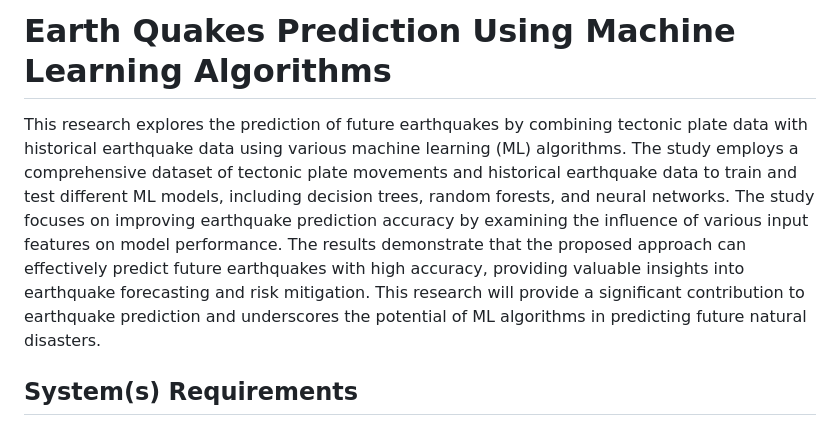
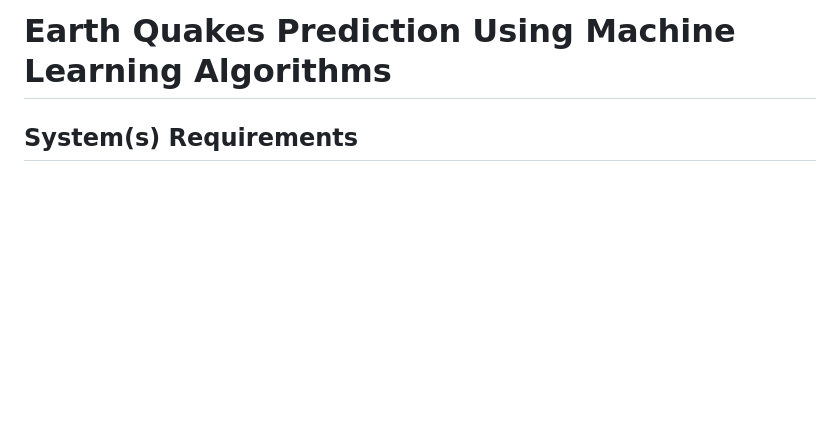
Before and after one commit to ogunsakin01/earth-quakes-analysis-and-prediction, a Markdown page: README.md, the part around the change. Drawn GitHub-style; blank space fills up the shorter version.

```diff
--- a/README.md
+++ b/README.md
@@ -1,5 +1,5 @@
 # Earth Quakes Prediction Using Machine Learning Algorithms
-This research explores the prediction of future earthquakes by combining tectonic plate data with historical earthquake data using various machine learning (ML) algorithms. The study employs a comprehensive dataset of tectonic plate movements and historical earthquake data to train and test different ML models, including decision trees, random forests, and neural networks. The study focuses on improving earthquake prediction accuracy by examining the influence of various input features on model performance. The results demonstrate that the proposed approach can effectively predict future earthquakes with high accuracy, providing valuable insights into earthquake forecasting and risk mitigation. This research will provide a significant contribution to earthquake prediction and underscores the potential of ML algorithms in predicting future natural disasters.
+
 
 ## System(s) Requirements
 To set up this project on your computer, you will need to have the following application and libraries installed on your computer
```
